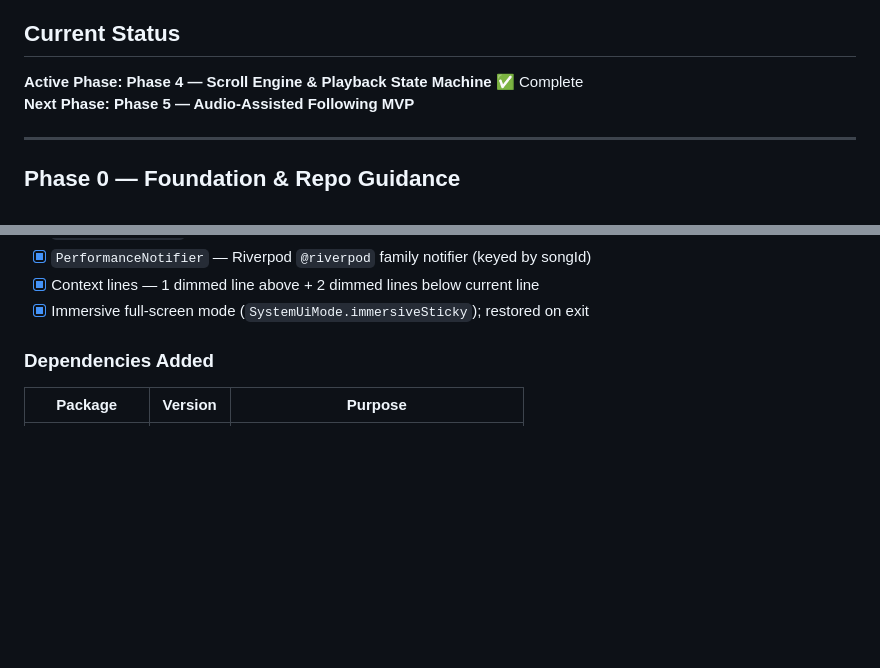
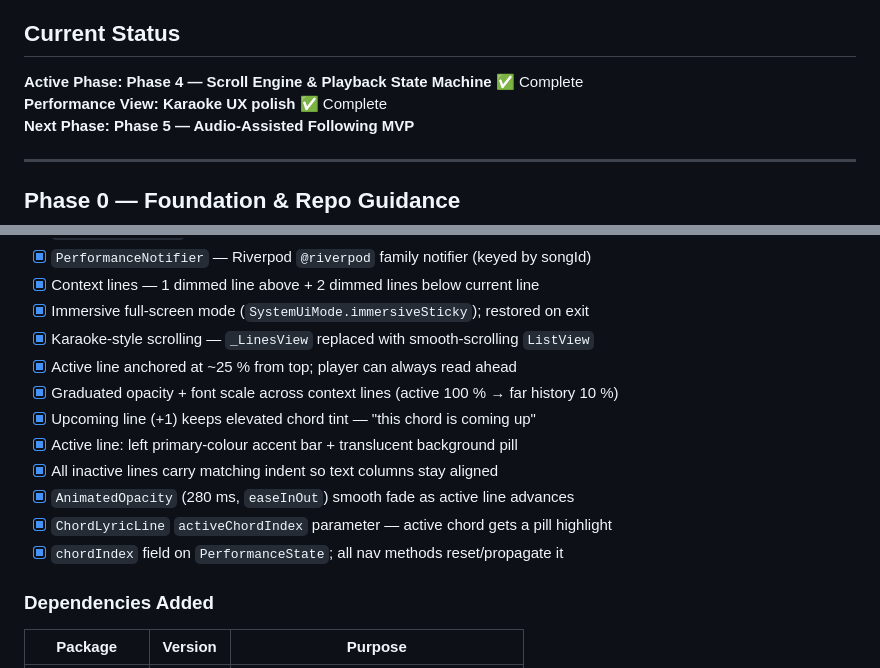
Before and after one commit to HadenHiles/LyricPilot, a Markdown page: docs/roadmap.md, 2 parts joined by grey strips. Rendered like a GitHub page; blank space fills up the shorter version.

Commit message:
docs: update roadmap + copilot instructions through karaoke UX polish

```diff
--- a/docs/roadmap.md
+++ b/docs/roadmap.md
@@ -8,6 +8,7 @@
 ## Current Status
 
 **Active Phase: Phase 4 — Scroll Engine & Playback State Machine** ✅ Complete
+**Performance View: Karaoke UX polish** ✅ Complete
 **Next Phase: Phase 5 — Audio-Assisted Following MVP**
 
 ---
@@ -202,6 +203,15 @@ repeat tools.
 - [x] `PerformanceNotifier` — Riverpod `@riverpod` family notifier (keyed by songId)
 - [x] Context lines — 1 dimmed line above + 2 dimmed lines below current line
 - [x] Immersive full-screen mode (`SystemUiMode.immersiveSticky`); restored on exit
+- [x] Karaoke-style scrolling — `_LinesView` replaced with smooth-scrolling `ListView`
+- [x] Active line anchored at ~25 % from top; player can always read ahead
+- [x] Graduated opacity + font scale across context lines (active 100 % → far history 10 %)
+- [x] Upcoming line (+1) keeps elevated chord tint — "this chord is coming up"
+- [x] Active line: left primary-colour accent bar + translucent background pill
+- [x] All inactive lines carry matching indent so text columns stay aligned
+- [x] `AnimatedOpacity` (280 ms, `easeInOut`) smooth fade as active line advances
+- [x] `ChordLyricLine` `activeChordIndex` parameter — active chord gets a pill highlight
+- [x] `chordIndex` field on `PerformanceState`; all nav methods reset/propagate it
 
 ### Dependencies Added
 
```
Also changed, not shown: copilot_instructions.md (+9 -1 lines).
